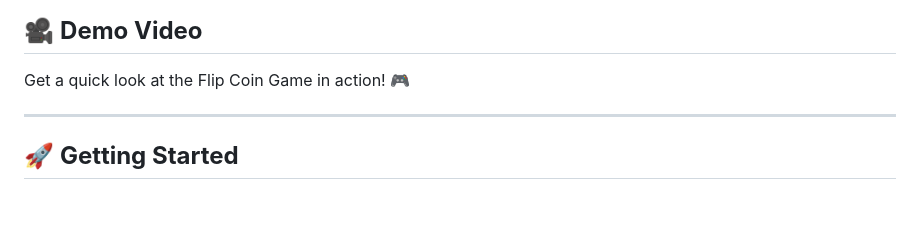
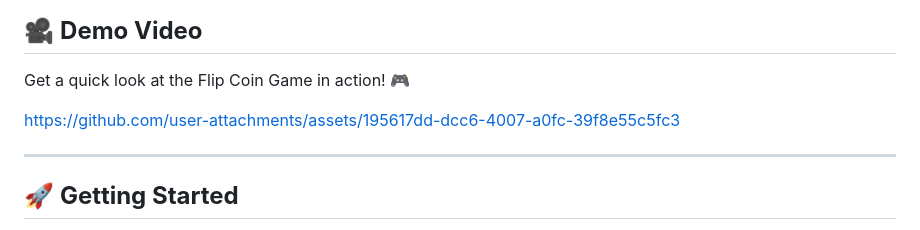
Before and after one commit to GourangaDasSamrat/Flip-Coin-Game, a Markdown page: README.md, the part around the change. GitHub-like rendering; blank space fills up the shorter version.

```diff
--- a/README.md
+++ b/README.md
@@ -19,6 +19,10 @@ Welcome to the **Flip Coin Game**, where luck meets technology! 🪙 This intera
 ## 🎥 **Demo Video**
 
 Get a quick look at the Flip Coin Game in action! 🎮
+
+
+
+https://github.com/user-attachments/assets/195617dd-dcc6-4007-a0fc-39f8e55c5fc3
 
 
 
```
